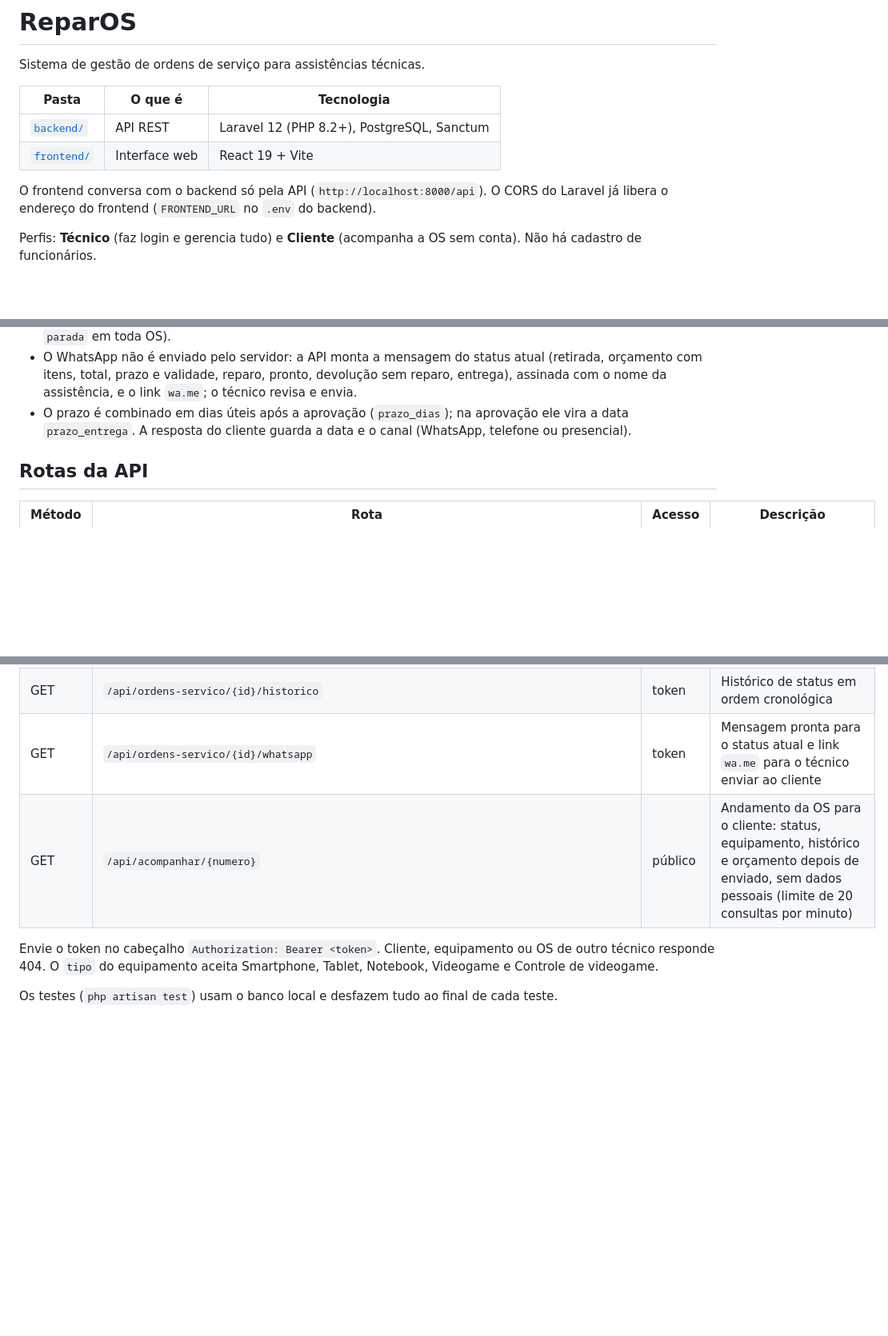
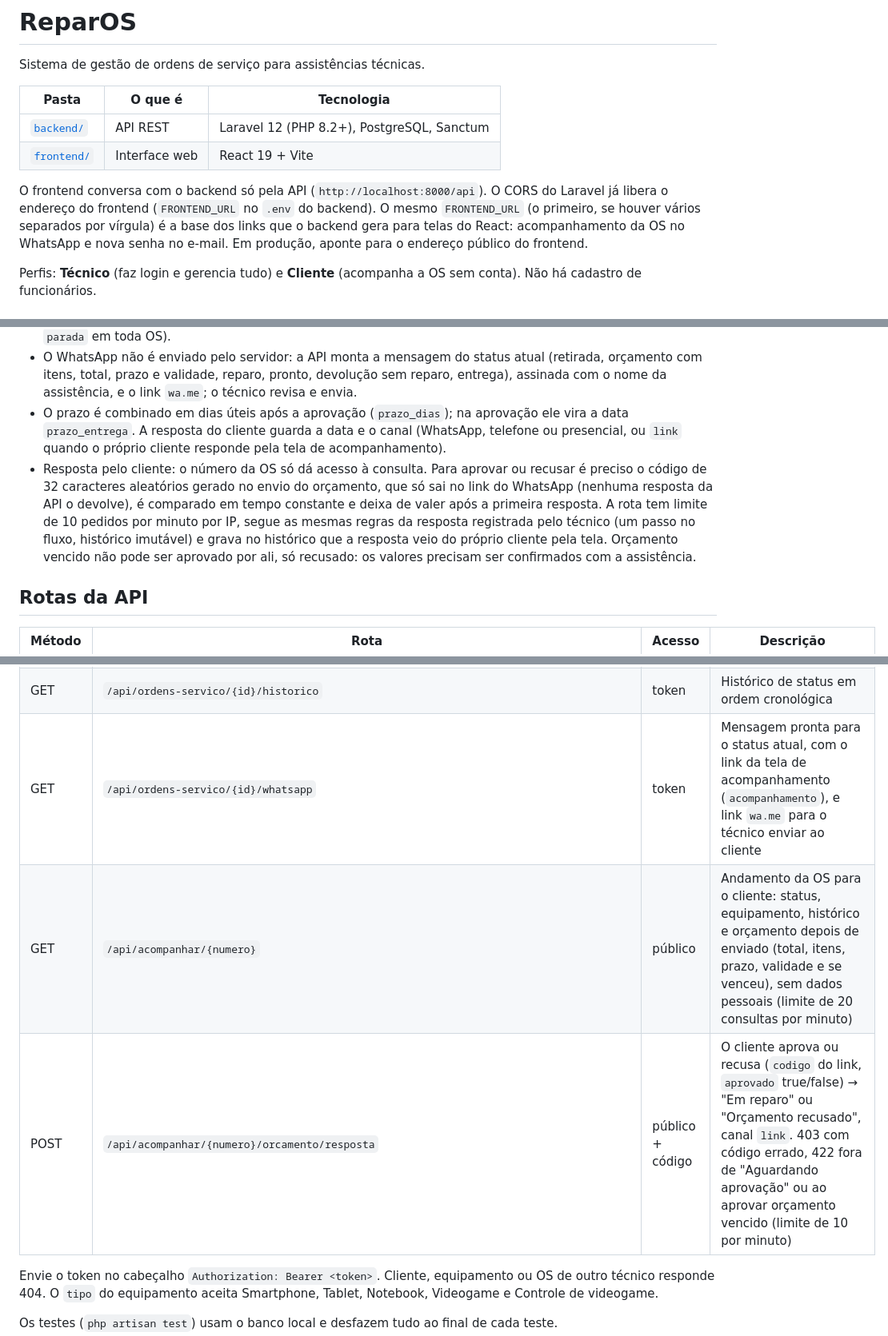
Before and after one commit to joaogabrieI/ReparOS, a Markdown page: README.md, 3 parts joined by grey strips. Shown at 80% size. Drawn GitHub-style; blank space fills up the shorter version.

Commit message:
docs: documenta o link de acompanhamento no WhatsApp e a resposta do orçamento pelo cliente

```diff
--- a/README.md
+++ b/README.md
@@ -7,7 +7,7 @@ Sistema de gestão de ordens de serviço para assistências técnicas.
 | [`backend/`](backend) | API REST | Laravel 12 (PHP 8.2+), PostgreSQL, Sanctum |
 | [`frontend/`](frontend) | Interface web | React 19 + Vite |
 
-O frontend conversa com o backend só pela API (`http://localhost:8000/api`). O CORS do Laravel já libera o endereço do frontend (`FRONTEND_URL` no `.env` do backend).
+O frontend conversa com o backend só pela API (`http://localhost:8000/api`). O CORS do Laravel já libera o endereço do frontend (`FRONTEND_URL` no `.env` do backend). O mesmo `FRONTEND_URL` (o primeiro, se houver vários separados por vírgula) é a base dos links que o backend gera para telas do React: acompanhamento da OS no WhatsApp e nova senha no e-mail. Em produção, aponte para o endereço público do frontend.
 
 Perfis: **Técnico** (faz login e gerencia tudo) e **Cliente** (acompanha a OS sem conta). Não há cadastro de funcionários.
 
@@ -122,7 +122,8 @@ Regras da aplicação:
 - O backend usa o horário de Brasília (`APP_TIMEZONE=America/Sao_Paulo`) para gravar datas, calcular "hoje" e montar as mensagens; o JSON da API devolve as datas em ISO 8601 (UTC).
 - Uma OS está parada quando passa mais de 3 dias na mesma etapa sem ser entregue (`dias_na_etapa` e `parada` em toda OS).
 - O WhatsApp não é enviado pelo servidor: a API monta a mensagem do status atual (retirada, orçamento com itens, total, prazo e validade, reparo, pronto, devolução sem reparo, entrega), assinada com o nome da assistência, e o link `wa.me`; o técnico revisa e envia.
-- O prazo é combinado em dias úteis após a aprovação (`prazo_dias`); na aprovação ele vira a data `prazo_entrega`. A resposta do cliente guarda a data e o canal (WhatsApp, telefone ou presencial).
+- O prazo é combinado em dias úteis após a aprovação (`prazo_dias`); na aprovação ele vira a data `prazo_entrega`. A resposta do cliente guarda a data e o canal (WhatsApp, telefone ou presencial, ou `link` quando o próprio cliente responde pela tela de acompanhamento).
+- Resposta pelo cliente: o número da OS só dá acesso à consulta. Para aprovar ou recusar é preciso o código de 32 caracteres aleatórios gerado no envio do orçamento, que só sai no link do WhatsApp (nenhuma resposta da API o devolve), é comparado em tempo constante e deixa de valer após a primeira resposta. A rota tem limite de 10 pedidos por minuto por IP, segue as mesmas regras da resposta registrada pelo técnico (um passo no fluxo, histórico imutável) e grava no histórico que a resposta veio do próprio cliente pela tela. Orçamento vencido não pode ser aprovado por ali, só recusado: os valores precisam ser confirmados com a assistência.
 
 ## Rotas da API
 
@@ -156,8 +157,9 @@ Regras da aplicação:
 | POST | `/api/ordens-servico/{id}/pronto` | token | "Em reparo" → "Pronto para retirada" (exige o serviço executado) |
 | POST | `/api/ordens-servico/{id}/entrega` | token | Entrega e encerra a OS ("Pronto para retirada" ou "Orçamento recusado") → "Entregue" |
 | GET | `/api/ordens-servico/{id}/historico` | token | Histórico de status em ordem cronológica |
-| GET | `/api/ordens-servico/{id}/whatsapp` | token | Mensagem pronta para o status atual e link `wa.me` para o técnico enviar ao cliente |
-| GET | `/api/acompanhar/{numero}` | público | Andamento da OS para o cliente: status, equipamento, histórico e orçamento depois de enviado, sem dados pessoais (limite de 20 consultas por minuto) |
+| GET | `/api/ordens-servico/{id}/whatsapp` | token | Mensagem pronta para o status atual, com o link da tela de acompanhamento (`acompanhamento`), e link `wa.me` para o técnico enviar ao cliente |
+| GET | `/api/acompanhar/{numero}` | público | Andamento da OS para o cliente: status, equipamento, histórico e orçamento depois de enviado (total, itens, prazo, validade e se venceu), sem dados pessoais (limite de 20 consultas por minuto) |
+| POST | `/api/acompanhar/{numero}/orcamento/resposta` | público + código | O cliente aprova ou recusa (`codigo` do link, `aprovado` true/false) → "Em reparo" ou "Orçamento recusado", canal `link`. 403 com código errado, 422 fora de "Aguardando aprovação" ou ao aprovar orçamento vencido (limite de 10 por minuto) |
 
 Envie o token no cabeçalho `Authorization: Bearer <token>`. Cliente, equipamento ou OS de outro técnico responde 404. O `tipo` do equipamento aceita Smartphone, Tablet, Notebook, Videogame e Controle de videogame.
 
```
Also changed, not shown: other parts of README.md (+1 -1 lines).
